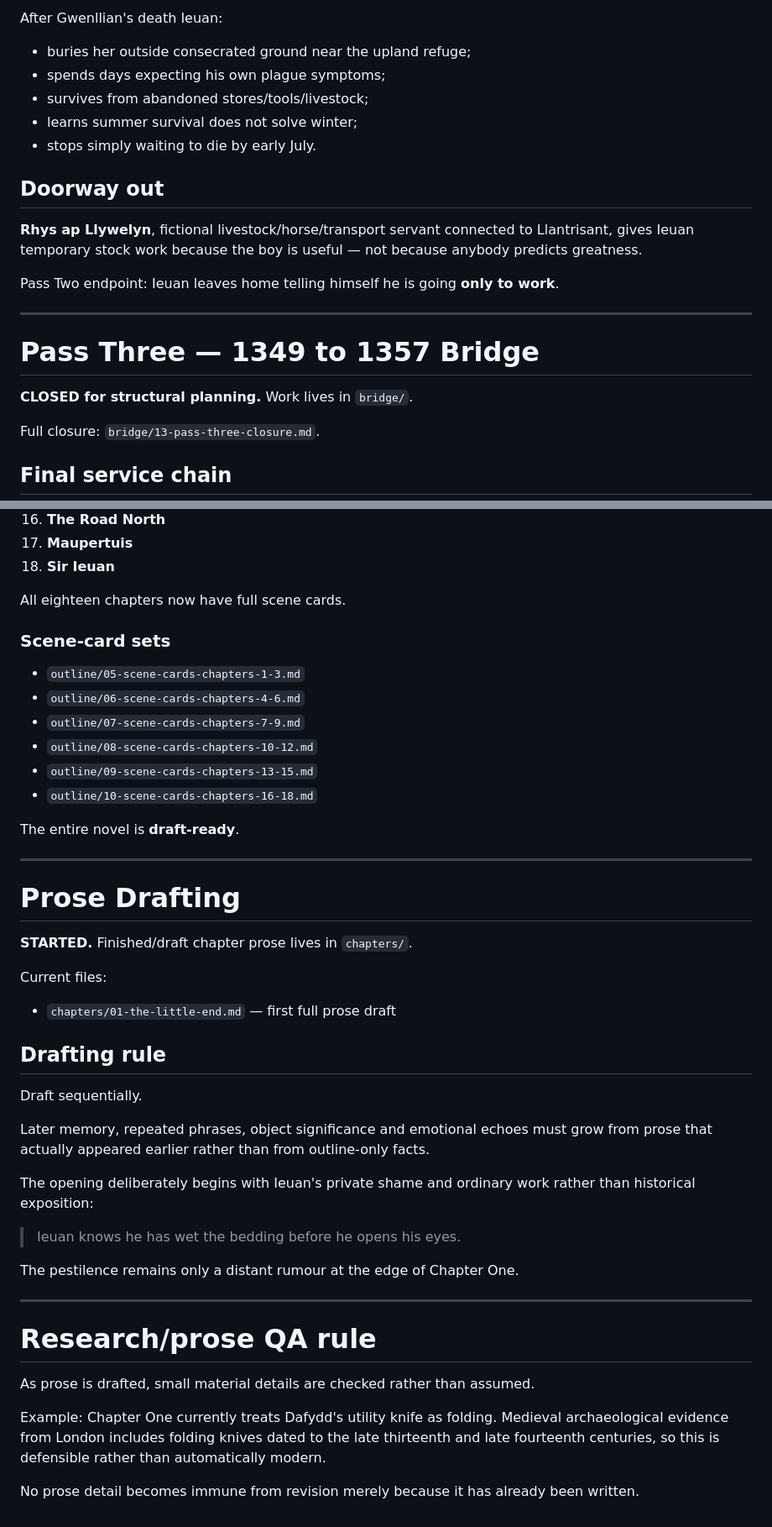
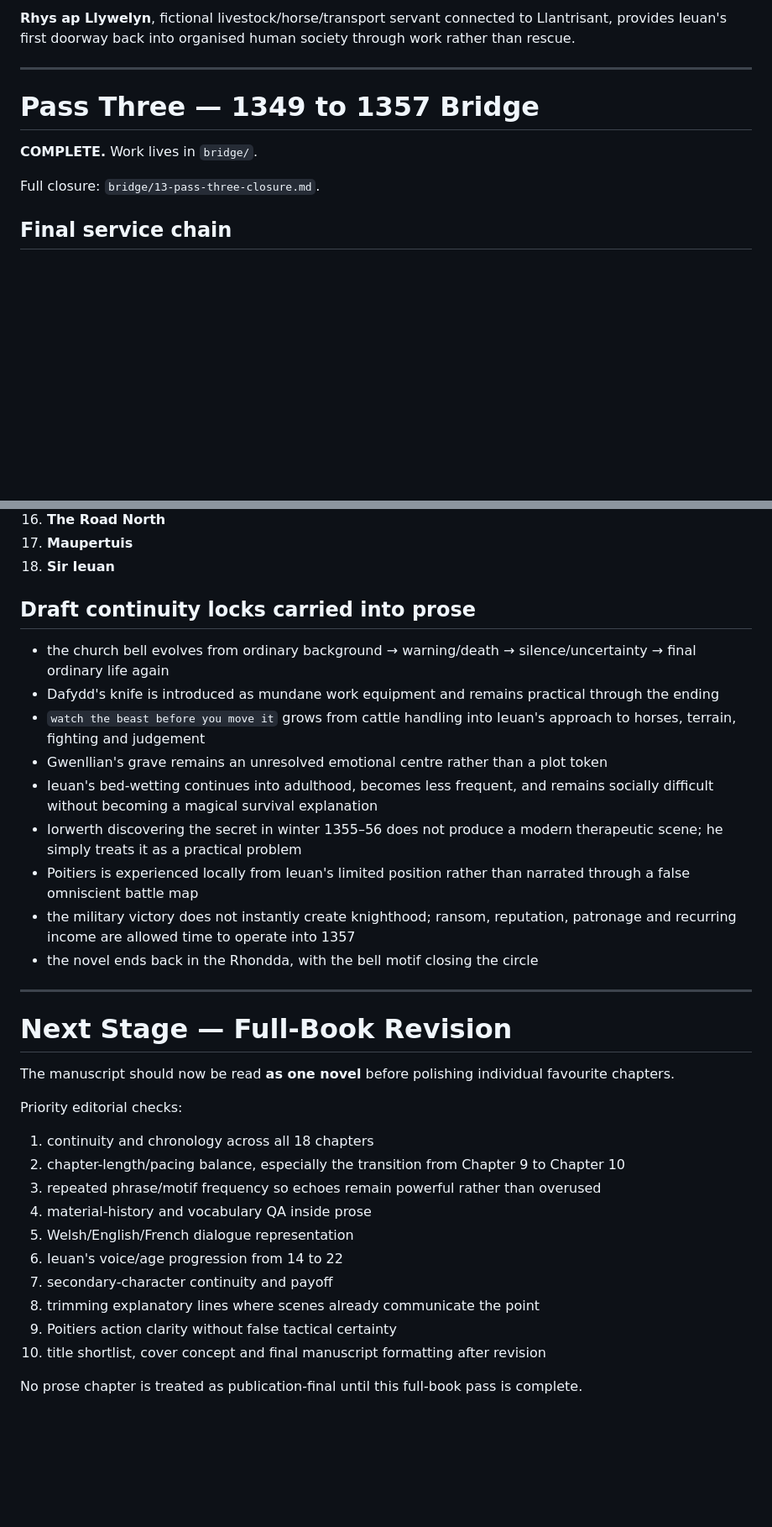
Before and after one commit to sumkindafreak/novels, a Markdown page: rhondda-1349/README.md, 2 parts joined by grey strips. Shown at 84% size. GitHub-like rendering; blank space fills up the shorter version.

Commit message:
Mark Rhondda 1349 first draft complete

```diff
--- a/rhondda-1349/README.md
+++ b/rhondda-1349/README.md
@@ -76,23 +83,11 @@ Dafydd's ordinary work knife remains Ieuan's central inherited object.
 
-After Gwenllian's death Ieuan:
-
-- buries her outside consecrated ground near the upland refuge;
-- spends days expecting his own plague symptoms;
-- survives from abandoned stores/tools/livestock;
-- learns summer survival does not solve winter;
-- stops simply waiting to die by early July.
-
-## Doorway out
-
-**Rhys ap Llywelyn**, fictional livestock/horse/transport servant connected to Llantrisant, gives Ieuan temporary stock work because the boy is useful — not because anybody predicts greatness.
-
-Pass Two endpoint: Ieuan leaves home telling himself he is going **only to work**.
+**Rhys ap Llywelyn**, fictional livestock/horse/transport servant connected to Llantrisant, provides Ieuan's first doorway back into organised human society through work rather than rescue.
 
 ---
 
 # Pass Three — 1349 to 1357 Bridge
 
-**CLOSED for structural planning.** Work lives in `bridge/`.
+**COMPLETE.** Work lives in `bridge/`.
 
 Full closure: `bridge/13-pass-three-closure.md`.
 
@@ -169,47 +179,35 @@ Full closure: `outline/11-pass-four-closure.md`.
 17. **Maupertuis**
 18. **Sir Ieuan**
 
-All eighteen chapters now have full scene cards.
+## Draft continuity locks carried into prose
 
-### Scene-card sets
-
-- `outline/05-scene-cards-chapters-1-3.md`
-- `outline/06-scene-cards-chapters-4-6.md`
-- `outline/07-scene-cards-chapters-7-9.md`
-- `outline/08-scene-cards-chapters-10-12.md`
-- `outline/09-scene-cards-chapters-13-15.md`
-- `outline/10-scene-cards-chapters-16-18.md`
-
-The entire novel is **draft-ready**.
+- the church bell evolves from ordinary background → warning/death → silence/uncertainty → final ordinary life again
+- Dafydd's knife is introduced as mundane work equipment and remains practical through the ending
+- `watch the beast before you move it` grows from cattle handling into Ieuan's approach to horses, terrain, fighting and judgement
+- Gwenllian's grave remains an unresolved emotional centre rather than a plot token
+- Ieuan's bed-wetting continues into adulthood, becomes less frequent, and remains socially difficult without becoming a magical survival explanation
+- Iorwerth discovering the secret in winter 1355–56 does not produce a modern therapeutic scene; he simply treats it as a practical problem
+- Poitiers is experienced locally from Ieuan's limited position rather than narrated through a false omniscient battle map
+- the military victory does not instantly create knighthood; ransom, reputation, patronage and recurring income are allowed time to operate into 1357
+- the novel ends back in the Rhondda, with the bell motif closing the circle
 
 ---
 
-# Prose Drafting
+# Next Stage — Full-Book Revision
 
-**STARTED.** Finished/draft chapter prose lives in `chapters/`.
+The manuscript should now be read **as one novel** before polishing individual favourite chapters.
 
-Current files:
+Priority editorial checks:
 
-- `chapters/01-the-little-end.md` — first full prose draft
+1. continuity and chronology across all 18 chapters
+2. chapter-length/pacing balance, especially the transition from Chapter 9 to Chapter 10
+3. repeated phrase/motif frequency so echoes remain powerful rather than overused
+4. material-history and vocabulary QA inside prose
+5. Welsh/English/French dialogue representation
+6. Ieuan's voice/age progression from 14 to 22
+7. secondary-character continuity and payoff
+8. trimming explanatory lines where scenes already communicate the point
+9. Poitiers action clarity without false tactical certainty
+10. title shortlist, cover concept and final manuscript formatting after revision
 
-## Drafting rule
-
-Draft sequentially.
-
-Later memory, repeated phrases, object significance and emotional echoes must grow from prose that actually appeared earlier rather than from outline-only facts.
-
-The opening deliberately begins with Ieuan's private shame and ordinary work rather than historical exposition:
-
-> Ieuan knows he has wet the bedding before he opens his eyes.
-
-The pestilence remains only a distant rumour at the edge of Chapter One.
-
----
-
-# Research/prose QA rule
-
-As prose is drafted, small material details are checked rather than assumed.
-
-Example: Chapter One currently treats Dafydd's utility knife as folding. Medieval archaeological evidence from London includes folding knives dated to the late thirteenth and late fourteenth centuries, so this is defensible rather than automatically modern.
-
-No prose detail becomes immune from revision merely because it has already been written.
+No prose chapter is treated as publication-final until this full-book pass is complete.
```
Also changed, not shown: other parts of rhondda-1349/README.md (+44 -22 lines).
